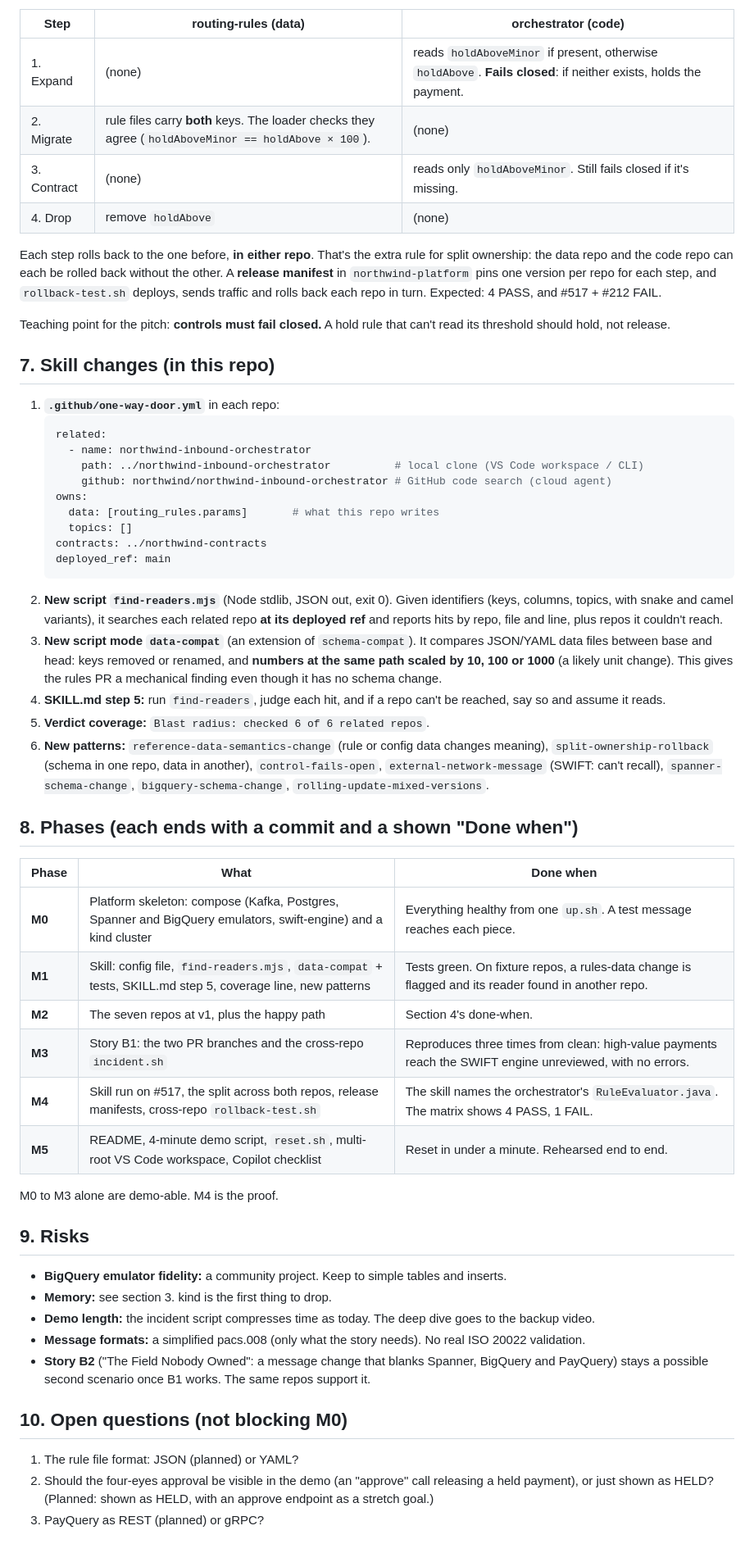
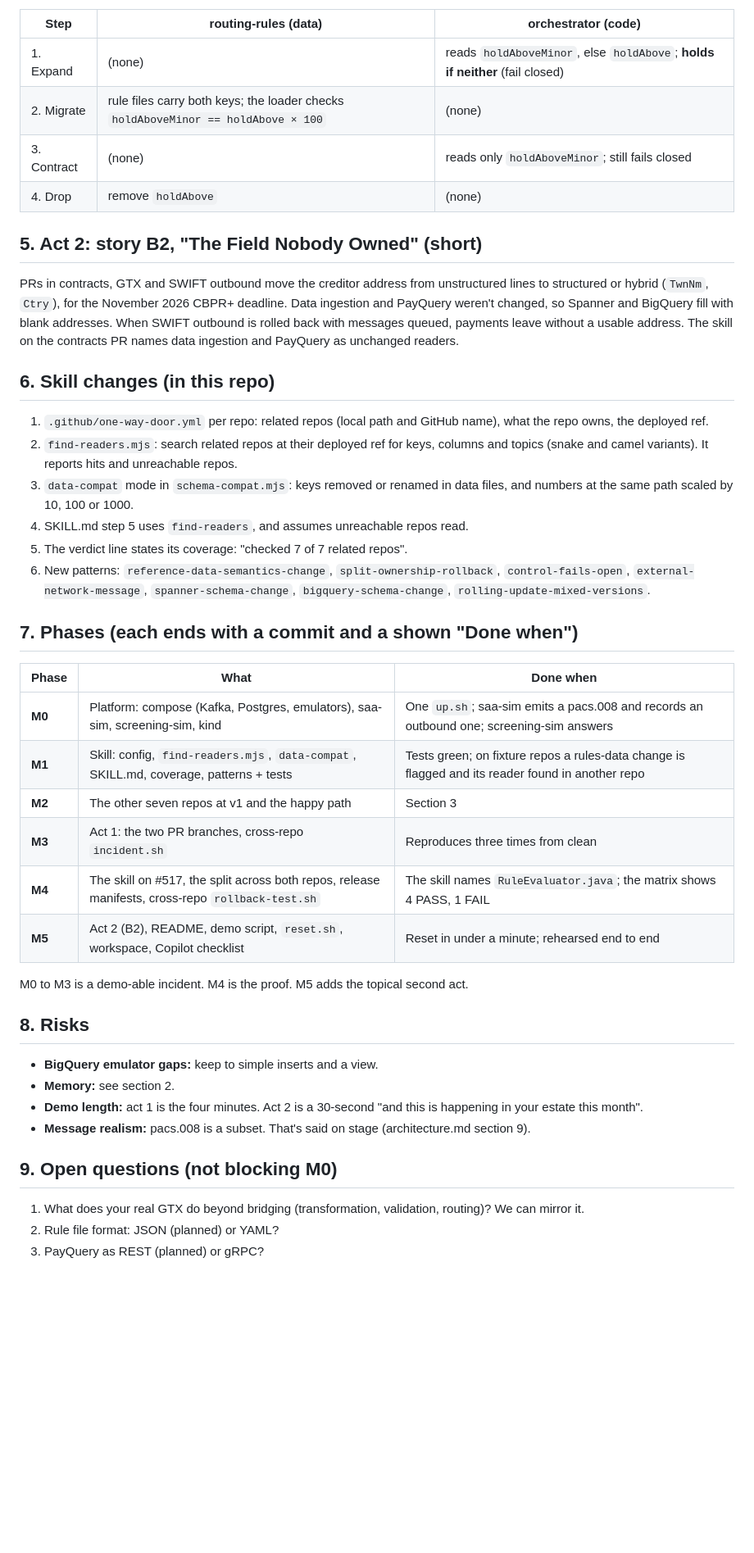
Before and after one commit to duttaarun/oneway-door, a Markdown page: docs/multi-repo-plan.md, the part around one of its changes. Shown at 82% size. GitHub-like rendering; blank space fills up the shorter version.

Commit message:
Architecture: realistic SWIFT + GTX gateway model for the hackathon; plan v3

````diff
--- a/docs/multi-repo-plan.md
+++ b/docs/multi-repo-plan.md
@@ -137,71 +76,52 @@ silently skips the hold. Coverage: "checked 6 of 6 related repos".
 
 | Step | routing-rules (data) | orchestrator (code) |
 |---|---|---|
-| 1. Expand | (none) | reads `holdAboveMinor` if present, otherwise `holdAbove`. **Fails closed**: if neither exists, holds the payment. |
-| 2. Migrate | rule files carry **both** keys. The loader checks they agree (`holdAboveMinor == holdAbove × 100`). | (none) |
-| 3. Contract | (none) | reads only `holdAboveMinor`. Still fails closed if it's missing. |
+| 1. Expand | (none) | reads `holdAboveMinor`, else `holdAbove`; **holds if neither** (fail closed) |
+| 2. Migrate | rule files carry both keys; the loader checks `holdAboveMinor == holdAbove × 100` | (none) |
+| 3. Contract | (none) | reads only `holdAboveMinor`; still fails closed |
 | 4. Drop | remove `holdAbove` | (none) |
 
-Each step rolls back to the one before, **in either repo**. That's the extra rule for split ownership: the data repo
-and the code repo can each be rolled back without the other. A **release manifest** in `northwind-platform` pins one
-version per repo for each step, and `rollback-test.sh` deploys, sends traffic and rolls back each repo in turn.
-Expected: 4 PASS, and #517 + #212 FAIL.
+## 5. Act 2: story B2, "The Field Nobody Owned" (short)
 
-Teaching point for the pitch: **controls must fail closed.** A hold rule that can't read its threshold should hold,
-not release.
+PRs in contracts, GTX and SWIFT outbound move the creditor address from unstructured lines to structured or hybrid
+(`TwnNm`, `Ctry`), for the November 2026 CBPR+ deadline. Data ingestion and PayQuery weren't changed, so Spanner and
+BigQuery fill with blank addresses. When SWIFT outbound is rolled back with messages queued, payments leave without a
+usable address. The skill on the contracts PR names data ingestion and PayQuery as unchanged readers.
 
-## 7. Skill changes (in this repo)
+## 6. Skill changes (in this repo)
 
-1. **`.github/one-way-door.yml`** in each repo:
-   ```yaml
-   related:
-     - name: northwind-inbound-orchestrator
-       path: ../northwind-inbound-orchestrator          # local clone (VS Code workspace / CLI)
-       github: northwind/northwind-inbound-orchestrator # GitHub code search (cloud agent)
-   owns:
-     data: [routing_rules.params]       # what this repo writes
-     topics: []
-   contracts: ../northwind-contracts
-   deployed_ref: main
-   ```
-2. **New script `find-readers.mjs`** (Node stdlib, JSON out, exit 0). Given identifiers (keys, columns, topics, with
-   snake and camel variants), it searches each related repo **at its deployed ref** and reports hits by repo, file
-   and line, plus repos it couldn't reach.
-3. **New script mode `data-compat`** (an extension of `schema-compat`). It compares JSON/YAML data files between base
-   and head: keys removed or renamed, and **numbers at the same path scaled by 10, 100 or 1000** (a likely unit
-   change). This gives the rules PR a mechanical finding even though it has no schema change.
-4. **SKILL.md step 5:** run `find-readers`, judge each hit, and if a repo can't be reached, say so and assume it reads.
-5. **Verdict coverage:** `Blast radius: checked 6 of 6 related repos`.
-6. **New patterns:** `reference-data-semantics-change` (rule or config data changes meaning),
-   `split-ownership-rollback` (schema in one repo, data in another), `control-fails-open`,
-   `external-network-message` (SWIFT: can't recall), `spanner-schema-change`, `bigquery-schema-change`,
-   `rolling-update-mixed-versions`.
+1. `.github/one-way-door.yml` per repo: related repos (local path and GitHub name), what the repo owns, the deployed ref.
+2. `find-readers.mjs`: search related repos at their deployed ref for keys, columns and topics (snake and camel
+   variants). It reports hits and unreachable repos.
+3. `data-compat` mode in `schema-compat.mjs`: keys removed or renamed in data files, and numbers at the same path
+   scaled by 10, 100 or 1000.
+4. SKILL.md step 5 uses `find-readers`, and assumes unreachable repos read.
+5. The verdict line states its coverage: "checked 7 of 7 related repos".
+6. New patterns: `reference-data-semantics-change`, `split-ownership-rollback`, `control-fails-open`,
+   `external-network-message`, `spanner-schema-change`, `bigquery-schema-change`, `rolling-update-mixed-versions`.
 
-## 8. Phases (each ends with a commit and a shown "Done when")
+## 7. Phases (each ends with a commit and a shown "Done when")
 
 | Phase | What | Done when |
 |---|---|---|
-| **M0** | Platform skeleton: compose (Kafka, Postgres, Spanner and BigQuery emulators, swift-engine) and a kind cluster | Everything healthy from one `up.sh`. A test message reaches each piece. |
-| **M1** | Skill: config file, `find-readers.mjs`, `data-compat` + tests, SKILL.md step 5, coverage line, new patterns | Tests green. On fixture repos, a rules-data change is flagged and its reader found in another repo. |
-| **M2** | The seven repos at v1, plus the happy path | Section 4's done-when. |
-| **M3** | Story B1: the two PR branches and the cross-repo `incident.sh` | Reproduces three times from clean: high-value payments reach the SWIFT engine unreviewed, with no errors. |
-| **M4** | Skill run on #517, the split across both repos, release manifests, cross-repo `rollback-test.sh` | The skill names the orchestrator's `RuleEvaluator.java`. The matrix shows 4 PASS, 1 FAIL. |
-| **M5** | README, 4-minute demo script, `reset.sh`, multi-root VS Code workspace, Copilot checklist | Reset in under a minute. Rehearsed end to end. |
+| **M0** | Platform: compose (Kafka, Postgres, emulators), saa-sim, screening-sim, kind | One `up.sh`; saa-sim emits a pacs.008 and records an outbound one; screening-sim answers |
+| **M1** | Skill: config, `find-readers.mjs`, `data-compat`, SKILL.md, coverage, patterns + tests | Tests green; on fixture repos a rules-data change is flagged and its reader found in another repo |
+| **M2** | The other seven repos at v1 and the happy path | Section 3 |
+| **M3** | Act 1: the two PR branches, cross-repo `incident.sh` | Reproduces three times from clean |
+| **M4** | The skill on #517, the split across both repos, release manifests, cross-repo `rollback-test.sh` | The skill names `RuleEvaluator.java`; the matrix shows 4 PASS, 1 FAIL |
+| **M5** | Act 2 (B2), README, demo script, `reset.sh`, workspace, Copilot checklist | Reset in under a minute; rehearsed end to end |
 
-M0 to M3 alone are demo-able. M4 is the proof.
+M0 to M3 is a demo-able incident. M4 is the proof. M5 adds the topical second act.
 
-## 9. Risks
+## 8. Risks
 
-- **BigQuery emulator fidelity:** a community project. Keep to simple tables and inserts.
-- **Memory:** see section 3. kind is the first thing to drop.
-- **Demo length:** the incident script compresses time as today. The deep dive goes to the backup video.
-- **Message formats:** a simplified pacs.008 (only what the story needs). No real ISO 20022 validation.
-- **Story B2** ("The Field Nobody Owned": a message change that blanks Spanner, BigQuery and PayQuery) stays a
-  possible second scenario once B1 works. The same repos support it.
+- **BigQuery emulator gaps:** keep to simple inserts and a view.
+- **Memory:** see section 2.
+- **Demo length:** act 1 is the four minutes. Act 2 is a 30-second "and this is happening in your estate this month".
+- **Message realism:** pacs.008 is a subset. That's said on stage (architecture.md section 9).
 
-## 10. Open questions (not blocking M0)
+## 9. Open questions (not blocking M0)
 
-1. The rule file format: JSON (planned) or YAML?
-2. Should the four-eyes approval be visible in the demo (an "approve" call releasing a held payment), or just shown
-   as HELD? (Planned: shown as HELD, with an approve endpoint as a stretch goal.)
+1. What does your real GTX do beyond bridging (transformation, validation, routing)? We can mirror it.
+2. Rule file format: JSON (planned) or YAML?
 3. PayQuery as REST (planned) or gRPC?
````
Also changed, not shown: other parts of docs/multi-repo-plan.md (+54 -115 lines), docs/architecture.md (added, +224 -0 lines).
